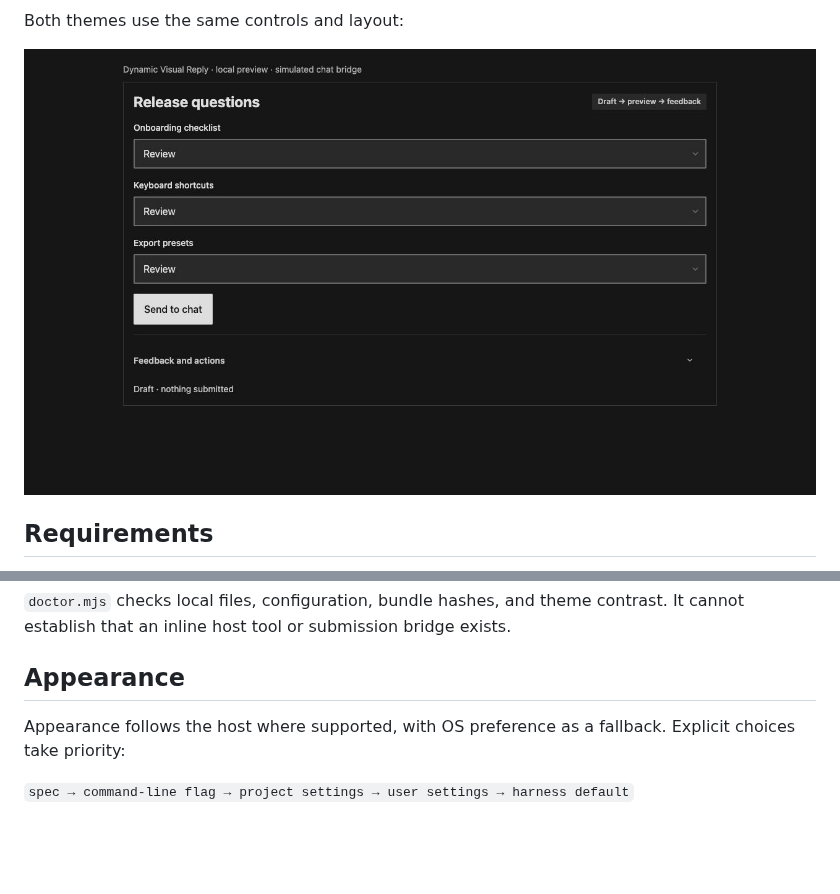
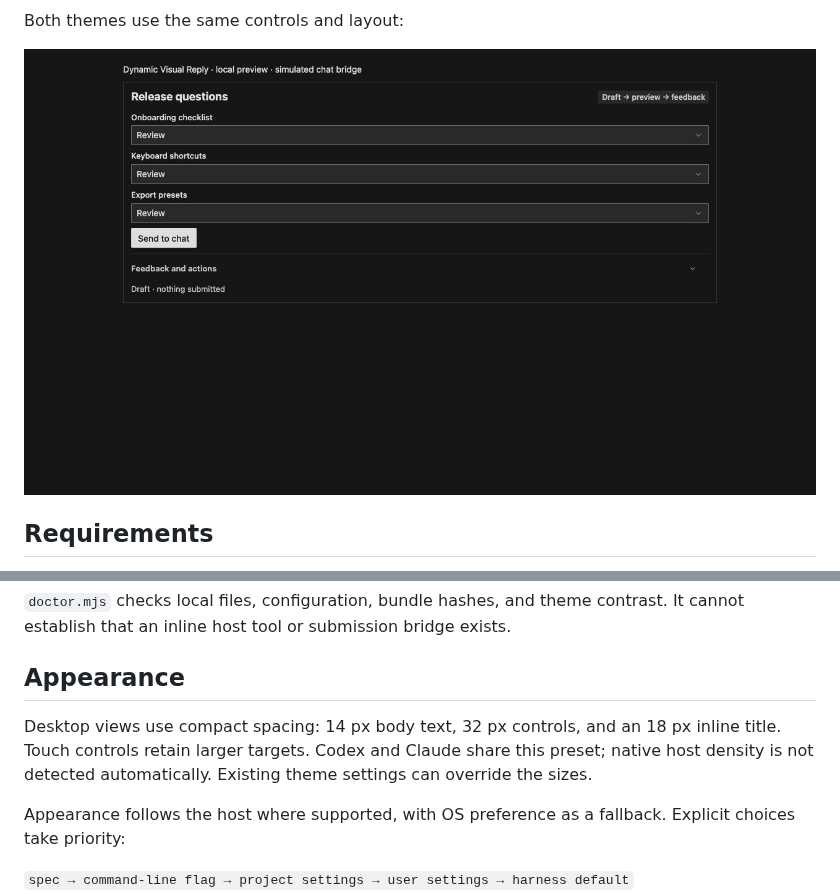
Before and after one commit to neha-nupoor/dynamic-visual-reply, a Markdown page: README.md, 2 parts joined by grey strips. Drawn GitHub-style; pictures changed too: docs/media/form-dark.png; blank space fills up the shorter version.

```diff
--- a/README.md
+++ b/README.md
@@ -174,6 +174,8 @@ Open the local URL printed by the server. Keep it running while reviewing, submi
 
 ## Appearance
 
+Desktop views use compact spacing: 14 px body text, 32 px controls, and an 18 px inline title. Touch controls retain larger targets. Codex and Claude share this preset; native host density is not detected automatically. Existing theme settings can override the sizes.
+
 Appearance follows the host where supported, with OS preference as a fallback. Explicit choices take priority:
 
 `spec → command-line flag → project settings → user settings → harness default`
```
Also changed, not shown: other parts of README.md (+1 -1 lines), docs/media/cards-light.png, docs/media/flow-light.png, docs/media/form-light.png, docs/media/kanban-light.png, docs/media/table-light.png, 6 other files.
